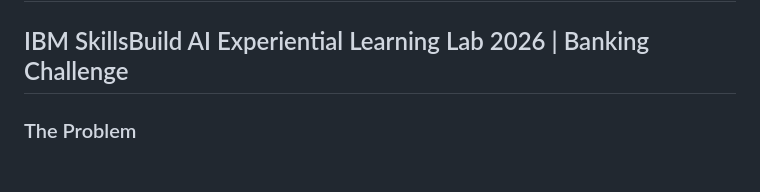
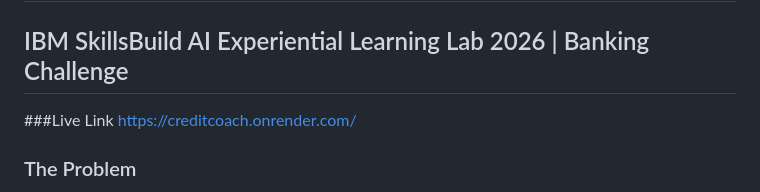
Before and after one commit to Saadcoder28/creditcoach, a Markdown page: README.md, the part around the change. GitHub-like rendering; blank space fills up the shorter version.

Commit message:
Add live link to CreditCoach AI project
Added live link to the README for easy access.

```diff
--- a/README.md
+++ b/README.md
@@ -1,5 +1,9 @@
 # CreditCoach AI — Multi-Agent Credit Health System
 ## IBM SkillsBuild AI Experiential Learning Lab 2026 | Banking Challenge
+
+
+###Live Link
+https://creditcoach.onrender.com/
 
 ### The Problem
 Over **26 million Americans are credit invisible** — they have no credit score at all. Millions more are stuck with low scores, locked out of fair lending, housing, and employment. Without guidance, they fall prey to predatory lenders, make mistakes that damage their score for years, and don't know their legal rights.
```
